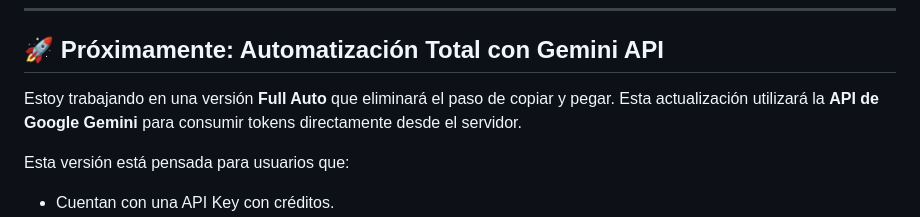
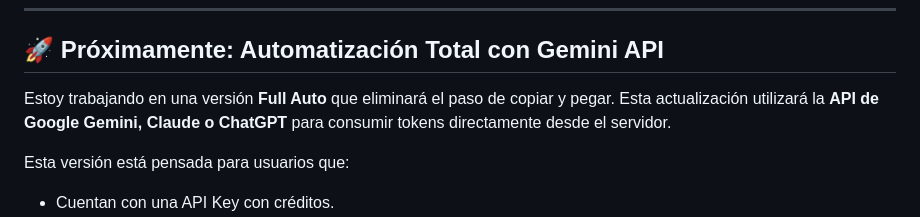
Before and after one commit to leobaraldi96/open-search-customer, a Markdown page: README.md, the part around the change. Drawn GitHub-style.

Commit message:
Update roadmap: added Claude and ChatGPT options

```diff
--- a/README.md
+++ b/README.md
@@ -82,7 +82,7 @@ Actualmente, el sistema funciona bajo un esquema de **copiar y pegar**:
 
 ## 🚀 Próximamente: Automatización Total con Gemini API
 
-Estoy trabajando en una versión **Full Auto** que eliminará el paso de copiar y pegar. Esta actualización utilizará la **API de Google Gemini** para consumir tokens directamente desde el servidor.
+Estoy trabajando en una versión **Full Auto** que eliminará el paso de copiar y pegar. Esta actualización utilizará la **API de Google Gemini, Claude o ChatGPT** para consumir tokens directamente desde el servidor.
 
 Esta versión está pensada para usuarios que:
 - Cuentan con una API Key con créditos.
```
